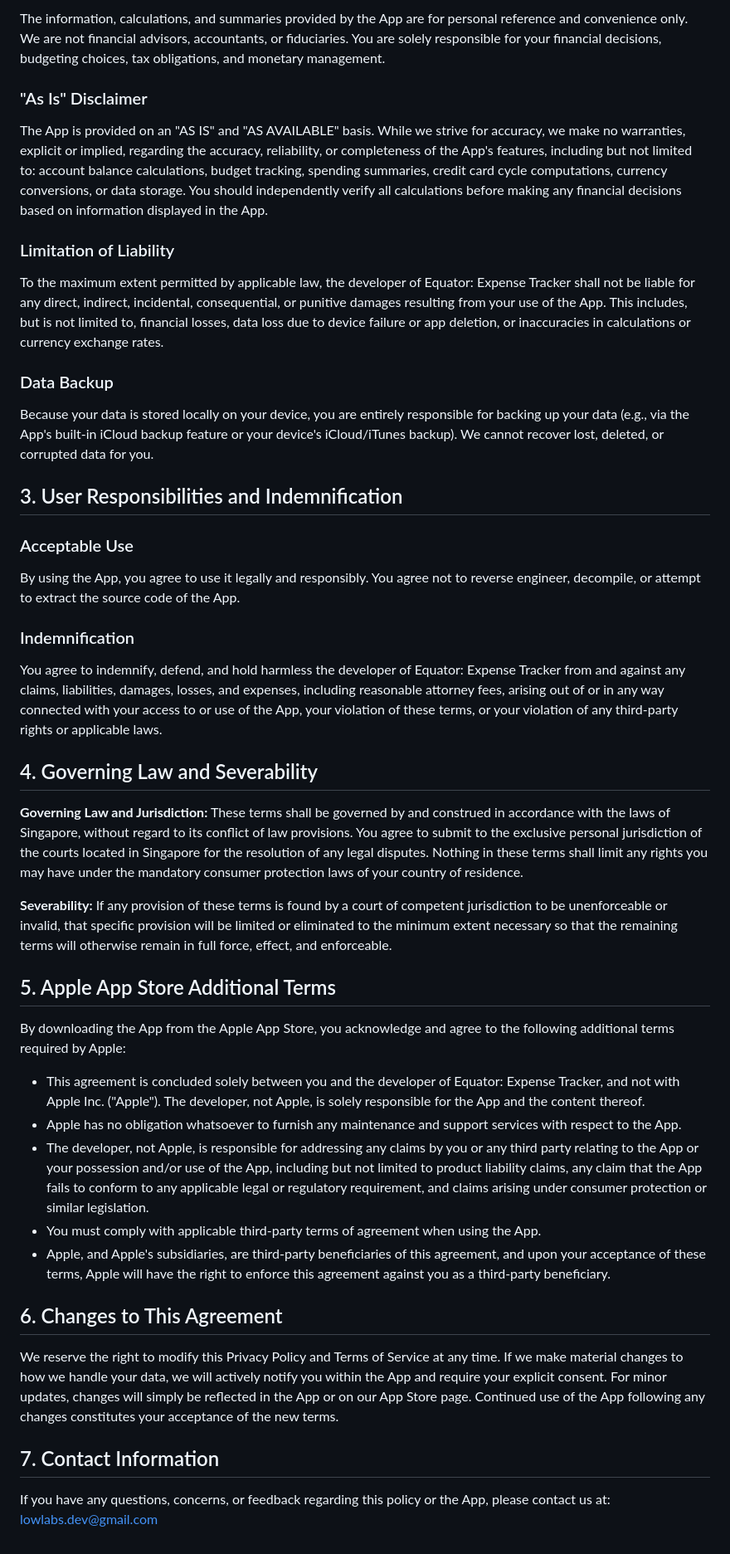
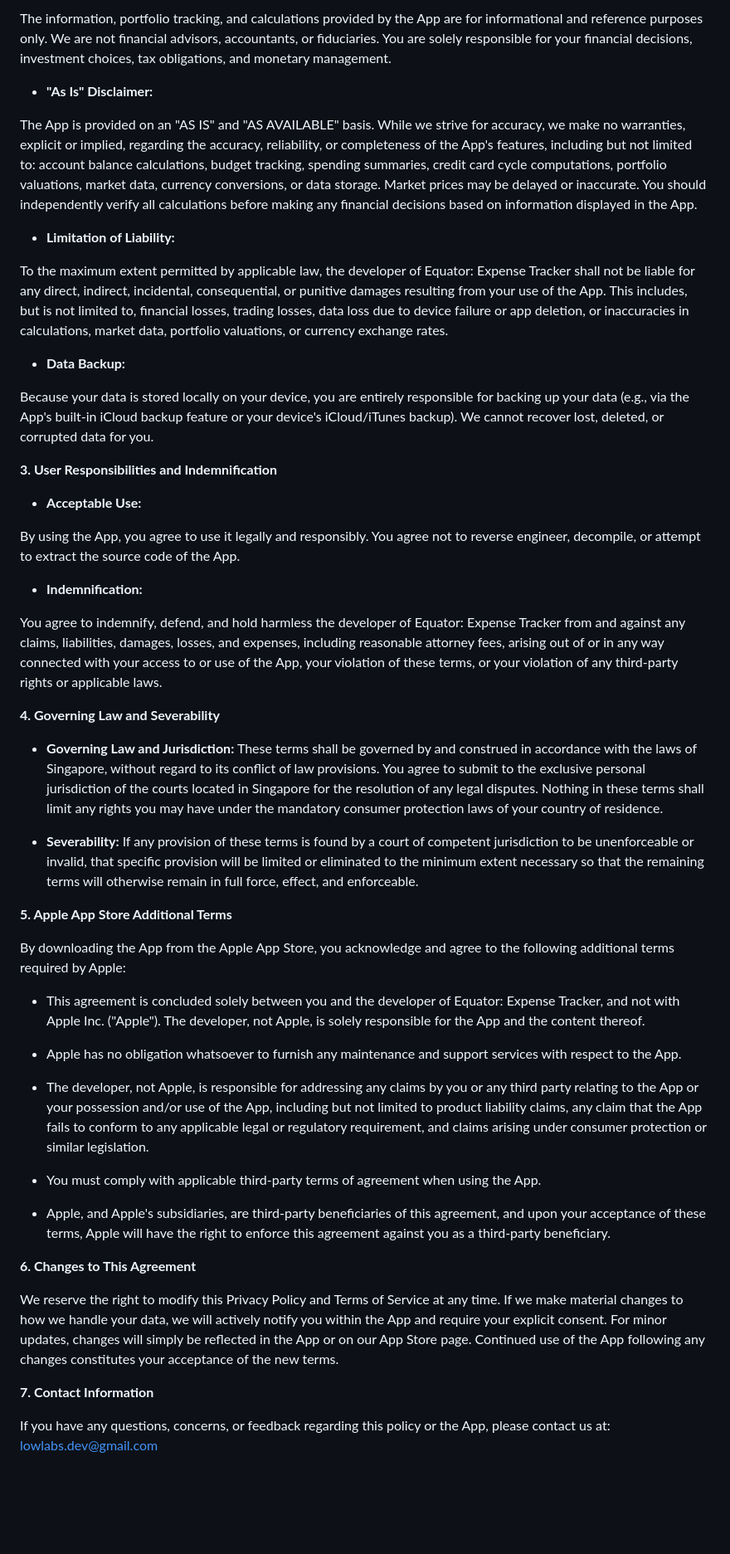
Before and after one commit to LTTL97/equator-support, a Markdown page: privacy-policy.md, the part around one of its changes. Shown at 83% size. GitHub-like rendering; blank space fills up the shorter version.

```diff
--- a/privacy-policy.md
+++ b/privacy-policy.md
@@ -52,48 +50,52 @@ The App is designed to be a personal utility for tracking day-to-day finances an
 
-The information, calculations, and summaries provided by the App are for personal reference and convenience only. We are not financial advisors, accountants, or fiduciaries. You are solely responsible for your financial decisions, budgeting choices, tax obligations, and monetary management.
+The information, portfolio tracking, and calculations provided by the App are for informational and reference purposes only. We are not financial advisors, accountants, or fiduciaries. You are solely responsible for your financial decisions, investment choices, tax obligations, and monetary management.
 
-### "As Is" Disclaimer
+* **"As Is" Disclaimer:**
 
-The App is provided on an "AS IS" and "AS AVAILABLE" basis. While we strive for accuracy, we make no warranties, explicit or implied, regarding the accuracy, reliability, or completeness of the App's features, including but not limited to: account balance calculations, budget tracking, spending summaries, credit card cycle computations, currency conversions, or data storage. You should independently verify all calculations before making any financial decisions based on information displayed in the App.
+The App is provided on an "AS IS" and "AS AVAILABLE" basis. While we strive for accuracy, we make no warranties, explicit or implied, regarding the accuracy, reliability, or completeness of the App's features, including but not limited to: account balance calculations, budget tracking, spending summaries, credit card cycle computations, portfolio valuations, market data, currency conversions, or data storage. Market prices may be delayed or inaccurate. You should independently verify all calculations before making any financial decisions based on information displayed in the App.
 
-### Limitation of Liability
+* **Limitation of Liability:**
 
-To the maximum extent permitted by applicable law, the developer of Equator: Expense Tracker shall not be liable for any direct, indirect, incidental, consequential, or punitive damages resulting from your use of the App. This includes, but is not limited to, financial losses, data loss due to device failure or app deletion, or inaccuracies in calculations or currency exchange rates.
+To the maximum extent permitted by applicable law, the developer of Equator: Expense Tracker shall not be liable for any direct, indirect, incidental, consequential, or punitive damages resulting from your use of the App. This includes, but is not limited to, financial losses, trading losses, data loss due to device failure or app deletion, or inaccuracies in calculations, market data, portfolio valuations, or currency exchange rates.
 
-### Data Backup
+* **Data Backup:**
 
 Because your data is stored locally on your device, you are entirely responsible for backing up your data (e.g., via the App's built-in iCloud backup feature or your device's iCloud/iTunes backup). We cannot recover lost, deleted, or corrupted data for you.
 
-## 3. User Responsibilities and Indemnification
+**3. User Responsibilities and Indemnification**
 
-### Acceptable Use
+* **Acceptable Use:**
 
 By using the App, you agree to use it legally and responsibly. You agree not to reverse engineer, decompile, or attempt to extract the source code of the App.
 
-### Indemnification
+* **Indemnification:**
 
 You agree to indemnify, defend, and hold harmless the developer of Equator: Expense Tracker from and against any claims, liabilities, damages, losses, and expenses, including reasonable attorney fees, arising out of or in any way connected with your access to or use of the App, your violation of these terms, or your violation of any third-party rights or applicable laws.
 
-## 4. Governing Law and Severability
+**4. Governing Law and Severability**
 
-**Governing Law and Jurisdiction:** These terms shall be governed by and construed in accordance with the laws of Singapore, without regard to its conflict of law provisions. You agree to submit to the exclusive personal jurisdiction of the courts located in Singapore for the resolution of any legal disputes. Nothing in these terms shall limit any rights you may have under the mandatory consumer protection laws of your country of residence.
+* **Governing Law and Jurisdiction:** These terms shall be governed by and construed in accordance with the laws of Singapore, without regard to its conflict of law provisions. You agree to submit to the exclusive personal jurisdiction of the courts located in Singapore for the resolution of any legal disputes. Nothing in these terms shall limit any rights you may have under the mandatory consumer protection laws of your country of residence.
 
-**Severability:** If any provision of these terms is found by a court of competent jurisdiction to be unenforceable or invalid, that specific provision will be limited or eliminated to the minimum extent necessary so that the remaining terms will otherwise remain in full force, effect, and enforceable.
+* **Severability:** If any provision of these terms is found by a court of competent jurisdiction to be unenforceable or invalid, that specific provision will be limited or eliminated to the minimum extent necessary so that the remaining terms will otherwise remain in full force, effect, and enforceable.
 
-## 5. Apple App Store Additional Terms
+**5. Apple App Store Additional Terms**
 
 By downloading the App from the Apple App Store, you acknowledge and agree to the following additional terms required by Apple:
 
-- This agreement is concluded solely between you and the developer of Equator: Expense Tracker, and not with Apple Inc. ("Apple"). The developer, not Apple, is solely responsible for the App and the content thereof.
-- Apple has no obligation whatsoever to furnish any maintenance and support services with respect to the App.
-- The developer, not Apple, is responsible for addressing any claims by you or any third party relating to the App or your possession and/or use of the App, including but not limited to product liability claims, any claim that the App fails to conform to any applicable legal or regulatory requirement, and claims arising under consumer protection or similar legislation.
-- You must comply with applicable third-party terms of agreement when using the App.
-- Apple, and Apple's subsidiaries, are third-party beneficiaries of this agreement, and upon your acceptance of these terms, Apple will have the right to enforce this agreement against you as a third-party beneficiary.
+* This agreement is concluded solely between you and the developer of Equator: Expense Tracker, and not with Apple Inc. ("Apple"). The developer, not Apple, is solely responsible for the App and the content thereof.
 
-## 6. Changes to This Agreement
+* Apple has no obligation whatsoever to furnish any maintenance and support services with respect to the App.
+
+* The developer, not Apple, is responsible for addressing any claims by you or any third party relating to the App or your possession and/or use of the App, including but not limited to product liability claims, any claim that the App fails to conform to any applicable legal or regulatory requirement, and claims arising under consumer protection or similar legislation.
+
+* You must comply with applicable third-party terms of agreement when using the App.
+
+* Apple, and Apple's subsidiaries, are third-party beneficiaries of this agreement, and upon your acceptance of these terms, Apple will have the right to enforce this agreement against you as a third-party beneficiary.
+
+**6. Changes to This Agreement**
 
 We reserve the right to modify this Privacy Policy and Terms of Service at any time. If we make material changes to how we handle your data, we will actively notify you within the App and require your explicit consent. For minor updates, changes will simply be reflected in the App or on our App Store page. Continued use of the App following any changes constitutes your acceptance of the new terms.
 
-## 7. Contact Information
+**7. Contact Information**
 
 If you have any questions, concerns, or feedback regarding this policy or the App, please contact us at: lowlabs.dev@gmail.com
```
Also changed, not shown: other parts of privacy-policy.md (+19 -21 lines).
